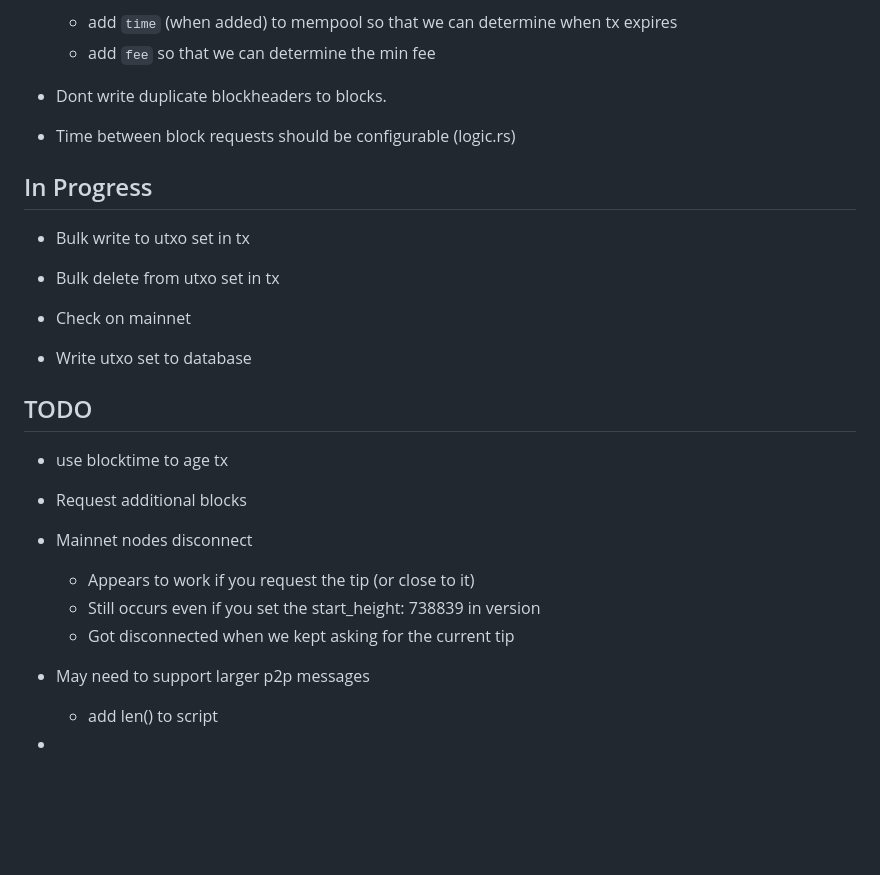
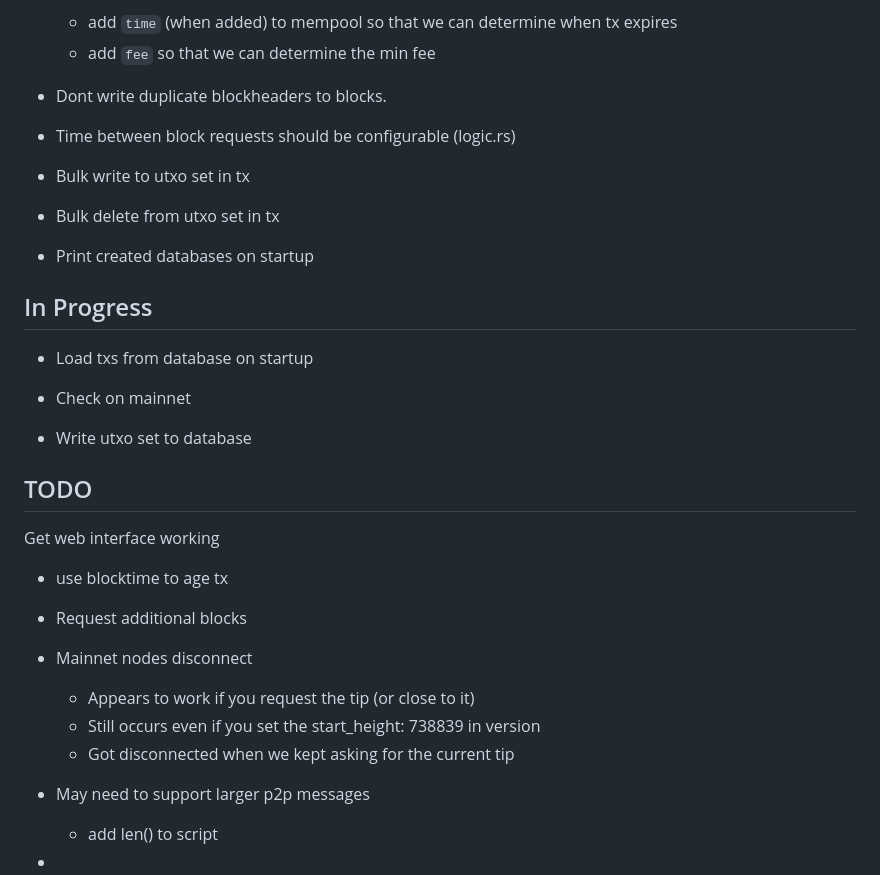
Before and after one commit to nchain-innovation/utxo-as-a-service, a Markdown page: docs/Project.md, the part around the change. Drawn GitHub-style; blank space fills up the shorter version.

Commit message:
Print created databases on startup

```diff
--- a/docs/Project.md
+++ b/docs/Project.md
@@ -32,14 +32,17 @@ This section contains project status related notes.
 * Dont write duplicate blockheaders to blocks.
 * Time between block requests should be configurable (logic.rs)
 
-## In Progress
 * Bulk write to utxo set in tx
 * Bulk delete from utxo set in tx
+* Print created databases on startup
+## In Progress
+* Load txs from database on startup
 
 * Check on mainnet
 * Write utxo set to database
 
 ## TODO
+Get web interface working
 
 * use blocktime to age tx
 
@@ -48,7 +51,6 @@ This section contains project status related notes.
     * Appears to work if you request the tip (or close to it)
     * Still occurs even if you set the start_height: 738839 in version
     * Got disconnected when we kept asking for the current tip
-
 
 * May need to support larger p2p messages
     * add len() to script
```
Also changed, not shown: README.md (+1 -1 lines), docs/diagrams/usecase.png, 4 other files.
